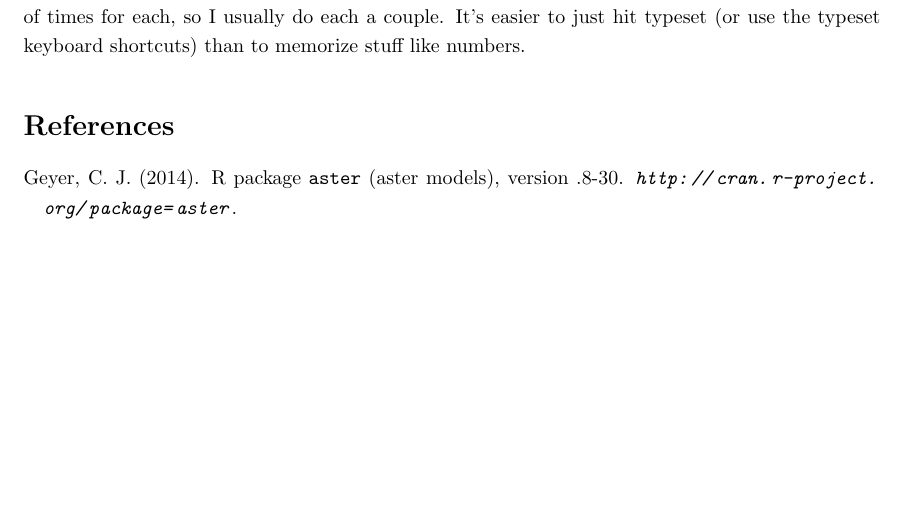
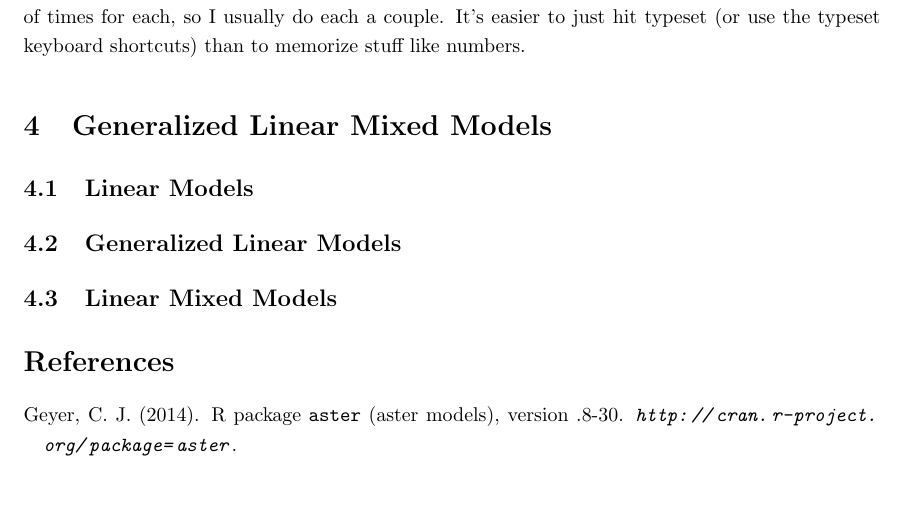
Before and after one commit to knudson1/dimred, a LaTeX paper (paper/DRpaper.tex): part of page 3 of 3, cut so that both start at the same text. Compiled offline with pdfLaTeX.

Commit message:
added section

```diff
--- a/paper/DRpaper.tex
+++ b/paper/DRpaper.tex
@@ -122,6 +122,13 @@ In the paper folder, I added brref.bib, which is the file that holds the bibliog
 
 To make the citations and bibliography work, typeset the document a few times (pdfLaTeX), typeset with BibTeX, and then typeset with pdfLaTeX again. I don't remember the right number of times for each, so I usually do each a couple. It's easier to just hit typeset (or use the typeset keyboard shortcuts) than to memorize stuff like numbers.
 
+\section{Generalized Linear Mixed Models}
+
+\subsection{Linear Models}
+\subsection{Generalized Linear Models}
+\subsection{Linear Mixed Models}
+
+
 \bibliographystyle{apalike}
 \bibliography{brref}
 
```
